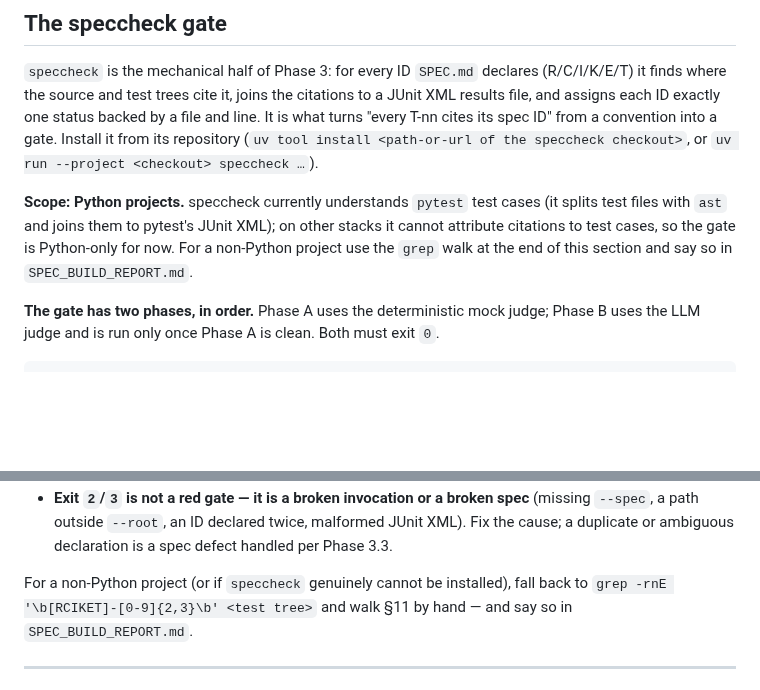
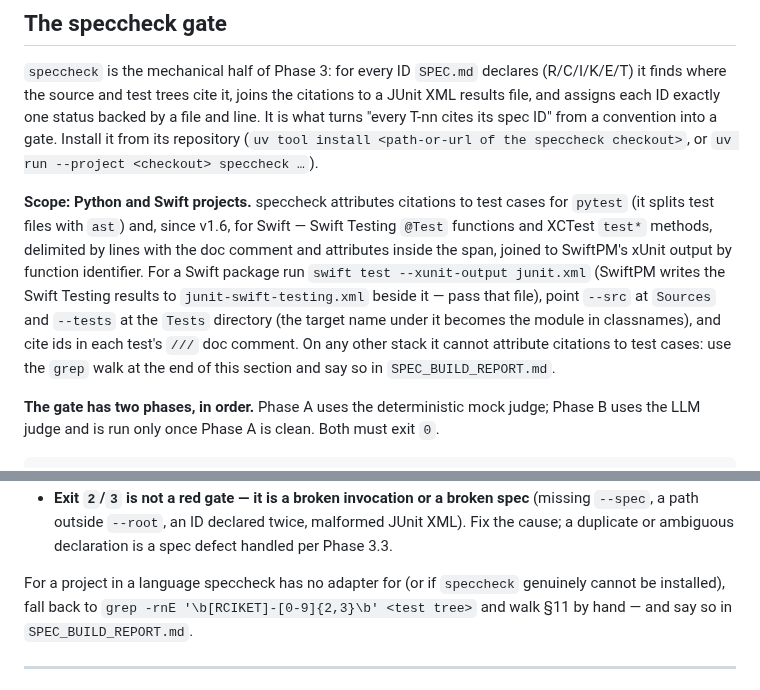
Before and after one commit to rioffe/speccheck, a Markdown page: skills/spec-build/SKILL.md, 2 parts joined by grey strips. Rendered like a GitHub page; blank space fills up the shorter version.

Commit message:
docs(skills): spec-build — the speccheck gate covers Swift projects since v1.6
Co-Authored-By: Claude Opus 5 <noreply@anthropic.com>

```diff
--- a/skills/spec-build/SKILL.md
+++ b/skills/spec-build/SKILL.md
@@ -92,10 +92,15 @@ cites its spec ID" from a convention into a gate. Install it from its repository
 (`uv tool install <path-or-url of the speccheck checkout>`, or `uv run --project <checkout>
 speccheck …`).
 
-**Scope: Python projects.** speccheck currently understands `pytest` test cases (it splits test
-files with `ast` and joins them to pytest's JUnit XML); on other stacks it cannot attribute
-citations to test cases, so the gate is Python-only for now. For a non-Python project use the
-`grep` walk at the end of this section and say so in `SPEC_BUILD_REPORT.md`.
+**Scope: Python and Swift projects.** speccheck attributes citations to test cases for `pytest`
+(it splits test files with `ast`) and, since v1.6, for Swift — Swift Testing `@Test` functions and
+XCTest `test*` methods, delimited by lines with the doc comment and attributes inside the span,
+joined to SwiftPM's xUnit output by function identifier. For a Swift package run
+`swift test --xunit-output junit.xml` (SwiftPM writes the Swift Testing results to
+`junit-swift-testing.xml` beside it — pass that file), point `--src` at `Sources` and `--tests`
+at the `Tests` directory (the target name under it becomes the module in classnames), and cite
+ids in each test's `///` doc comment. On any other stack it cannot attribute citations to test
+cases: use the `grep` walk at the end of this section and say so in `SPEC_BUILD_REPORT.md`.
 
 **The gate has two phases, in order.** Phase A uses the deterministic mock judge; Phase B uses
 the LLM judge and is run only once Phase A is clean. Both must exit `0`.
@@ -159,7 +164,8 @@ Rules of the road:
   `--spec`, a path outside `--root`, an ID declared twice, malformed JUnit XML). Fix the cause;
   a duplicate or ambiguous declaration is a spec defect handled per Phase 3.3.
 
-For a non-Python project (or if `speccheck` genuinely cannot be installed), fall back to
+For a project in a language speccheck has no adapter for (or if `speccheck` genuinely cannot be
+installed), fall back to
 `grep -rnE '\b[RCIKET]-[0-9]{2,3}\b' <test tree>` and walk §11 by hand — and say so in
 `SPEC_BUILD_REPORT.md`.
 
```
